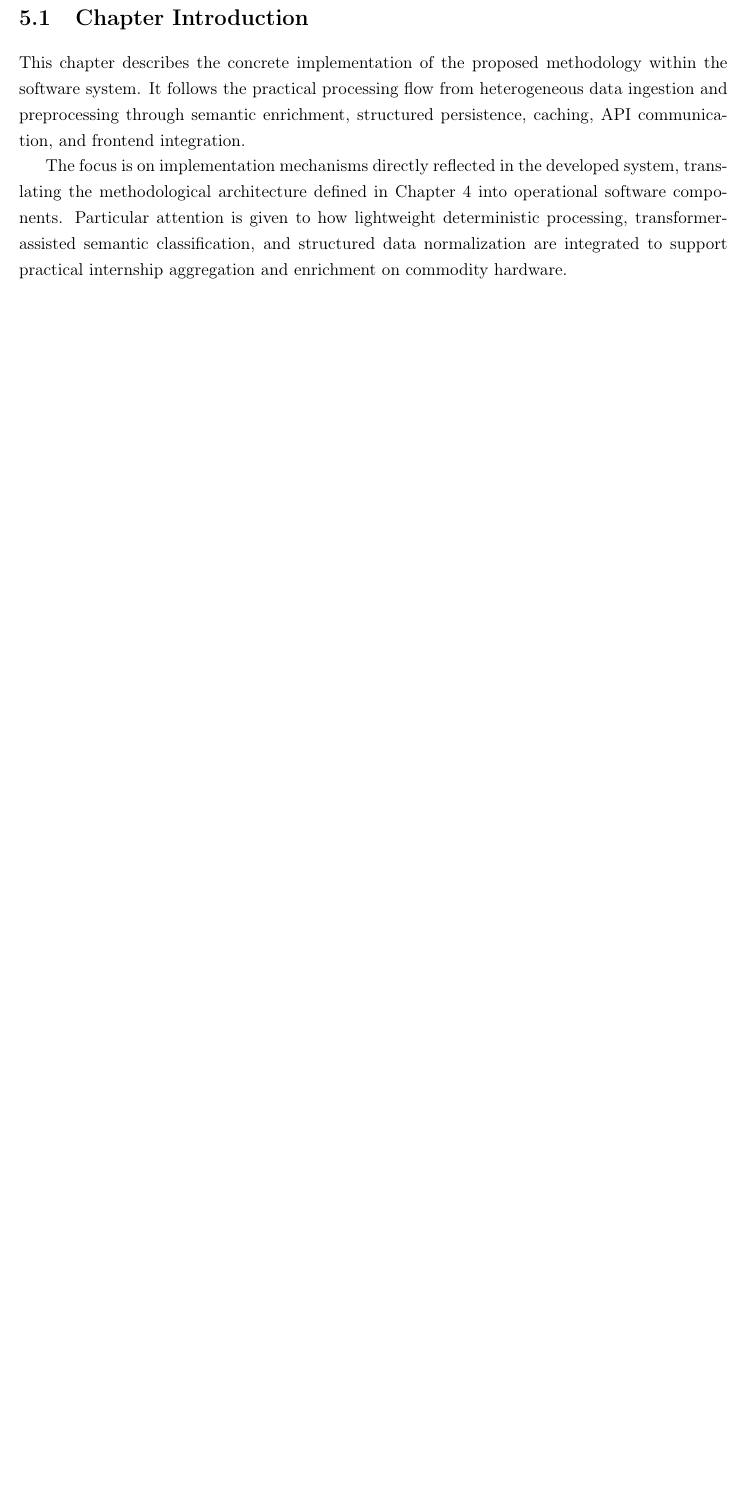
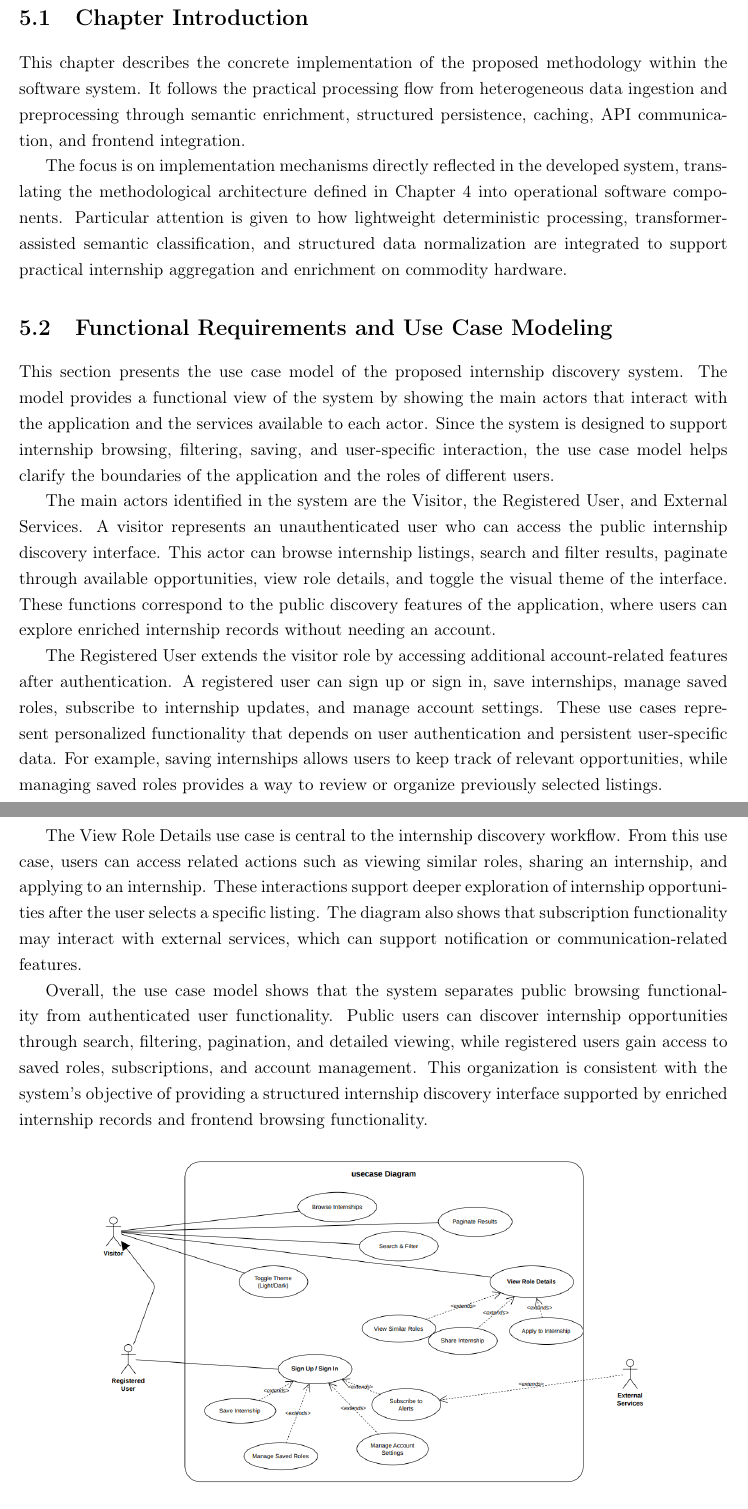
Before and after one commit to muadhbelkacem/c31, a LaTeX thesis (thesis.tex, which reads chapters/chapter5.tex): part of page 46 of 128 before the commit and two parts of pages 46 and 47 of 129 after it, the two joined at a grey line, cut so that both start at the same text, the shorter picture padded with empty space. Compiled offline with pdfLaTeX.

Commit message:
Chapter 5 add Functional Requirements and Use Case Modeling

```diff
--- a/chapters/chapter5.tex
+++ b/chapters/chapter5.tex
@@ -5,6 +5,26 @@
 This chapter describes the concrete implementation of the proposed methodology within the software system. It follows the practical processing flow from heterogeneous data ingestion and preprocessing through semantic enrichment, structured persistence, caching, API communication, and frontend integration.
 
 The focus is on implementation mechanisms directly reflected in the developed system, translating the methodological architecture defined in Chapter 4 into operational software components. Particular attention is given to how lightweight deterministic processing, transformer-assisted semantic classification, and structured data normalization are integrated to support practical internship aggregation and enrichment on commodity hardware.
+
+\section{Functional Requirements and Use Case Modeling}
+
+This section presents the use case model of the proposed internship discovery system. The model provides a functional view of the system by showing the main actors that interact with the application and the services available to each actor. Since the system is designed to support internship browsing, filtering, saving, and user-specific interaction, the use case model helps clarify the boundaries of the application and the roles of different users.
+
+The main actors identified in the system are the Visitor, the Registered User, and External Services. A visitor represents an unauthenticated user who can access the public internship discovery interface. This actor can browse internship listings, search and filter results, paginate through available opportunities, view role details, and toggle the visual theme of the interface. These functions correspond to the public discovery features of the application, where users can explore enriched internship records without needing an account.
+
+The Registered User extends the visitor role by accessing additional account-related features after authentication. A registered user can sign up or sign in, save internships, manage saved roles, subscribe to internship updates, and manage account settings. These use cases represent personalized functionality that depends on user authentication and persistent user-specific data. For example, saving internships allows users to keep track of relevant opportunities, while managing saved roles provides a way to review or organize previously selected listings.
+
+The View Role Details use case is central to the internship discovery workflow. From this use case, users can access related actions such as viewing similar roles, sharing an internship, and applying to an internship. These interactions support deeper exploration of internship opportunities after the user selects a specific listing. The diagram also shows that subscription functionality may interact with external services, which can support notification or communication-related features.
+
+Overall, the use case model shows that the system separates public browsing functionality from authenticated user functionality. Public users can discover internship opportunities through search, filtering, pagination, and detailed viewing, while registered users gain access to saved roles, subscriptions, and account management. This organization is consistent with the system's objective of providing a structured internship discovery interface supported by enriched internship records and frontend browsing functionality.
+
+\begin{figure}[htbp]
+    \centering
+    \includegraphics[width=0.8\textwidth]{uml/useCaseDiagram.png}
+    \caption{UML use-case diagram of the proposed internship aggregation system.}
+    \label{fig:use_case}
+\end{figure}
+\clearpage
 
 \section{Data Collection and Preprocessing}
 
```
